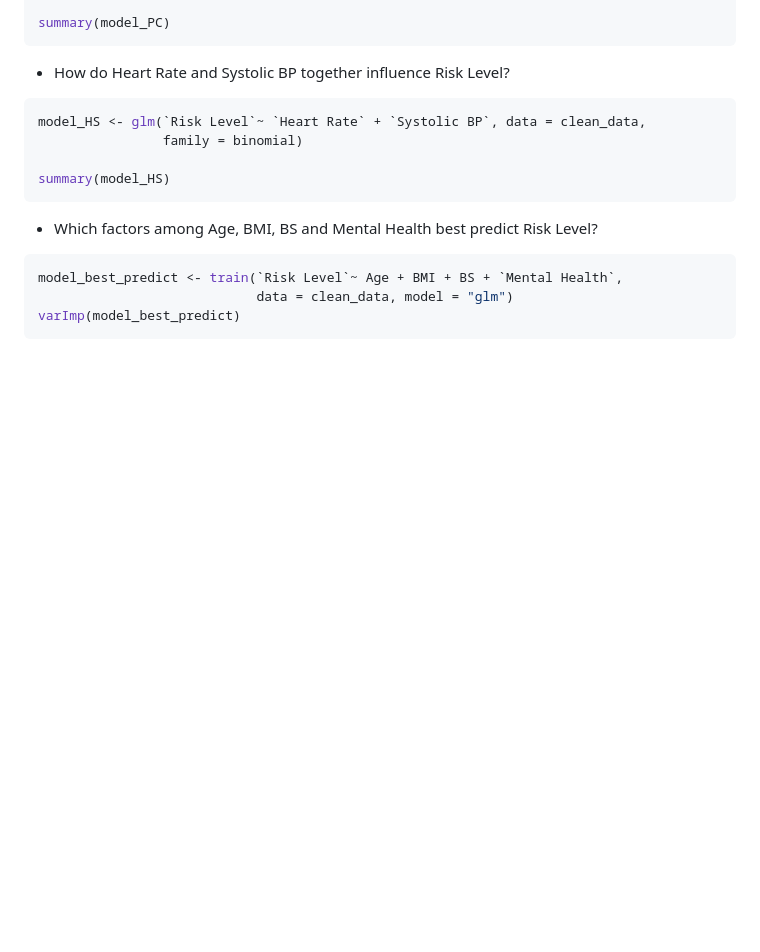
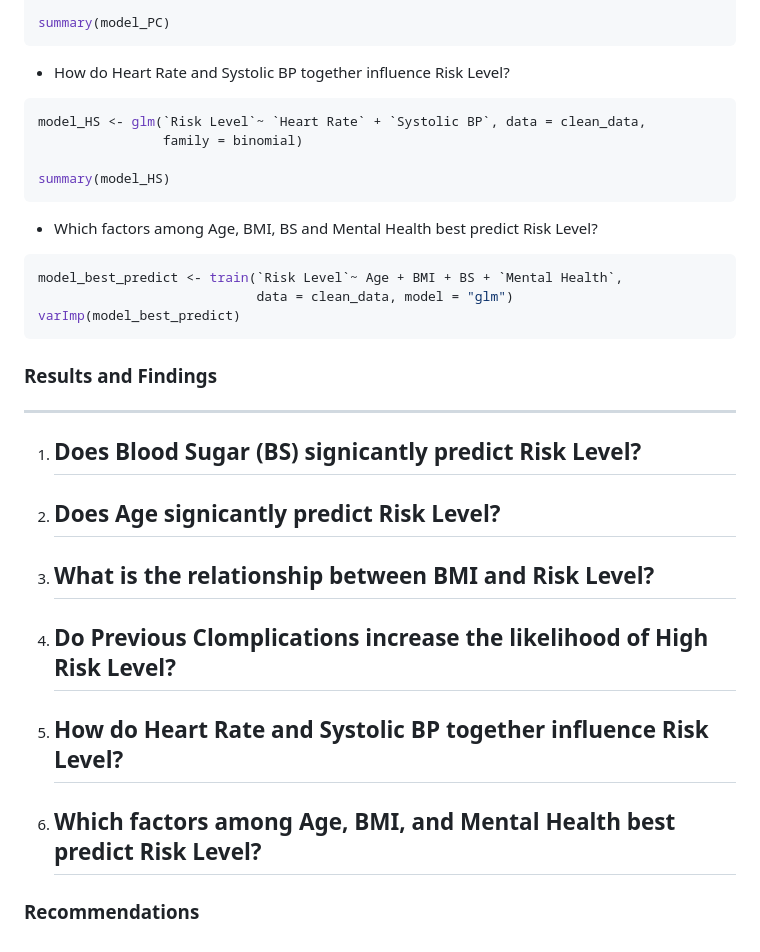
Before and after one commit to Celumusa91/Maternal-Health-Risk-Assessment-Analysis, a Markdown page: README.md, the part around the change. GitHub-like rendering; blank space fills up the shorter version.

````diff
--- a/README.md
+++ b/README.md
@@ -143,3 +143,26 @@ model_best_predict <- train(`Risk Level`~ Age + BMI + BS + `Mental Health`,
                             data = clean_data, model = "glm")
 varImp(model_best_predict)
 ```
+
+### Results and Findings
+---
+
+1. Does Blood Sugar (BS) signicantly predict Risk Level?
+   -
+
+2. Does Age signicantly predict Risk Level?
+   -
+
+3. What is the relationship between BMI and Risk Level?
+   -
+
+4. Do Previous Clomplications increase the likelihood of High Risk Level?
+   -
+
+5. How do Heart Rate and Systolic BP together influence Risk Level?
+   -
+
+6. Which factors among Age, BMI, and Mental Health best predict Risk Level?
+   -
+
+### Recommendations
````
